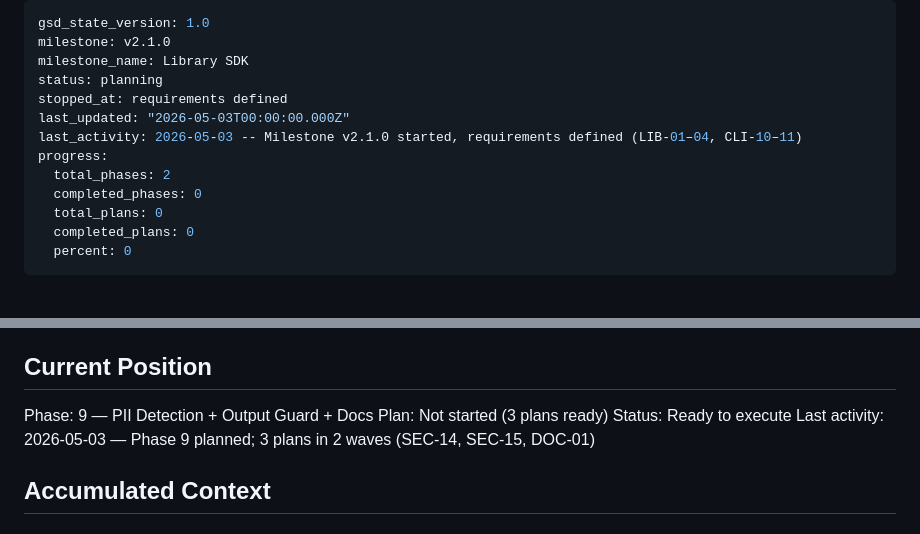
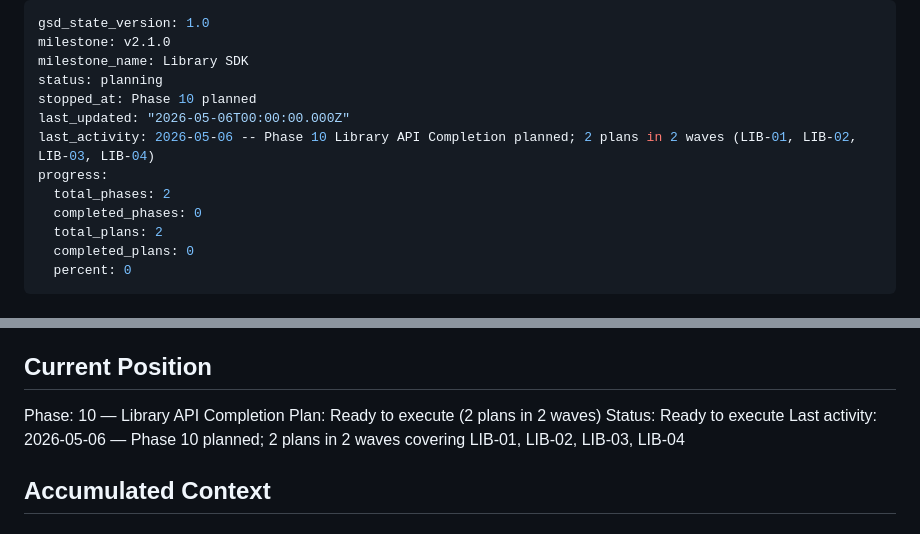
Before and after one commit to gleicon/tldt, a Markdown page: .planning/STATE.md, 2 parts joined by grey strips. Rendered like a GitHub page.

Commit message:
docs(10): update STATE.md — phase 10 ready to execute .planning/STATE.md

```diff
--- a/.planning/STATE.md
+++ b/.planning/STATE.md
@@ -3,13 +3,13 @@ gsd_state_version: 1.0
 milestone: v2.1.0
 milestone_name: Library SDK
 status: planning
-stopped_at: requirements defined
-last_updated: "2026-05-03T00:00:00.000Z"
-last_activity: 2026-05-03 -- Milestone v2.1.0 started, requirements defined (LIB-01–04, CLI-10–11)
+stopped_at: Phase 10 planned
+last_updated: "2026-05-06T00:00:00.000Z"
+last_activity: 2026-05-06 -- Phase 10 Library API Completion planned; 2 plans in 2 waves (LIB-01, LIB-02, LIB-03, LIB-04)
 progress:
   total_phases: 2
   completed_phases: 0
-  total_plans: 0
+  total_plans: 2
   completed_plans: 0
   percent: 0
 ---
@@ -25,10 +25,10 @@ See: .planning/PROJECT.md (updated 2026-05-02)
 
 ## Current Position
 
-Phase: 9 — PII Detection + Output Guard + Docs
-Plan: Not started (3 plans ready)
+Phase: 10 — Library API Completion
+Plan: Ready to execute (2 plans in 2 waves)
 Status: Ready to execute
-Last activity: 2026-05-03 — Phase 9 planned; 3 plans in 2 waves (SEC-14, SEC-15, DOC-01)
+Last activity: 2026-05-06 — Phase 10 planned; 2 plans in 2 waves covering LIB-01, LIB-02, LIB-03, LIB-04
 
 ## Accumulated Context
 
```
